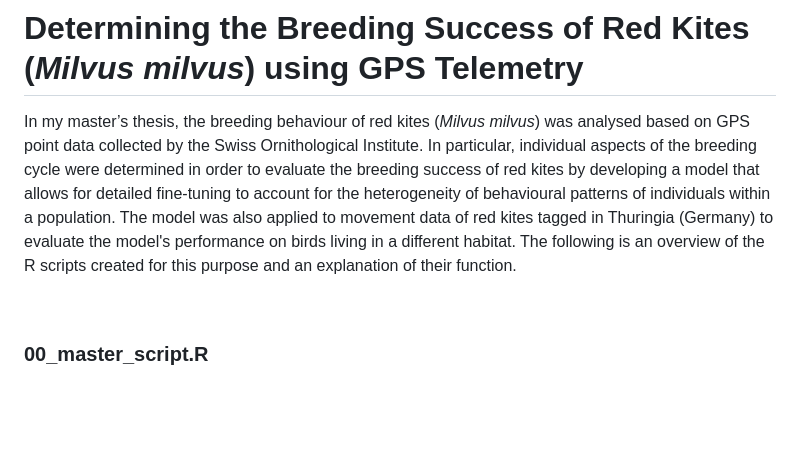
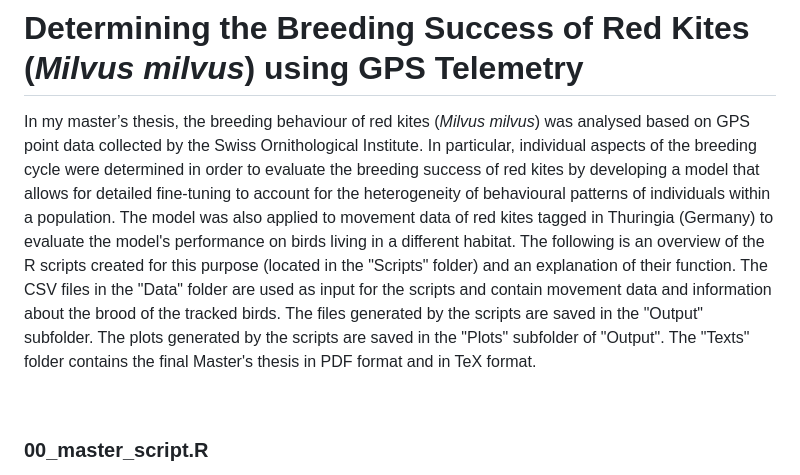
Before and after one commit to ursinbeeli/Breeding_Success_of_Red_Kites_Msc_Thesis, a Markdown page: README.md, the part around the change. Rendered like a GitHub page; blank space fills up the shorter version.

```diff
--- a/README.md
+++ b/README.md
@@ -1,5 +1,5 @@
 # Determining the Breeding Success of Red Kites (*Milvus milvus*) using GPS Telemetry
-In my master’s thesis, the breeding behaviour of red kites (*Milvus milvus*) was analysed based on GPS point data collected by the Swiss Ornithological Institute. In particular, individual aspects of the breeding cycle were determined in order to evaluate the breeding success of red kites by developing a model that allows for detailed fine-tuning to account for the heterogeneity of behavioural patterns of individuals within a population. The model was also applied to movement data of red kites tagged in Thuringia (Germany) to evaluate the model's performance on birds living in a different habitat. The following is an overview of the R scripts created for this purpose and an explanation of their function.
+In my master’s thesis, the breeding behaviour of red kites (*Milvus milvus*) was analysed based on GPS point data collected by the Swiss Ornithological Institute. In particular, individual aspects of the breeding cycle were determined in order to evaluate the breeding success of red kites by developing a model that allows for detailed fine-tuning to account for the heterogeneity of behavioural patterns of individuals within a population. The model was also applied to movement data of red kites tagged in Thuringia (Germany) to evaluate the model's performance on birds living in a different habitat. The following is an overview of the R scripts created for this purpose (located in the "Scripts" folder) and an explanation of their function. The CSV files in the "Data" folder are used as input for the scripts and contain movement data and information about the brood of the tracked birds. The files generated by the scripts are saved in the "Output" subfolder. The plots generated by the scripts are saved in the "Plots" subfolder of "Output". The "Texts" folder contains the final Master's thesis in PDF format and in TeX format.
 
 <br/>
 
```
